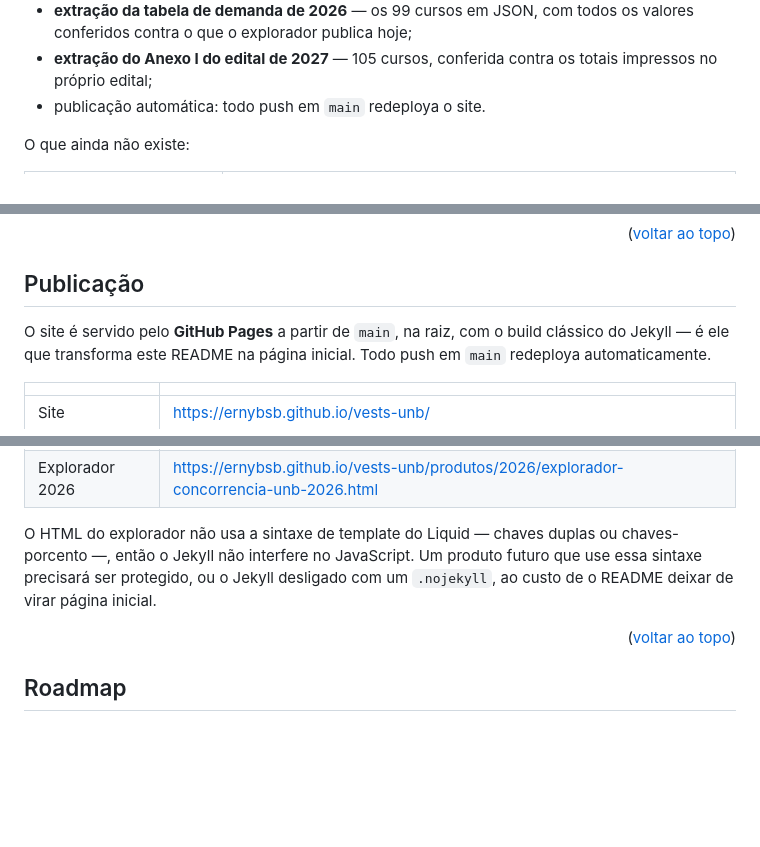
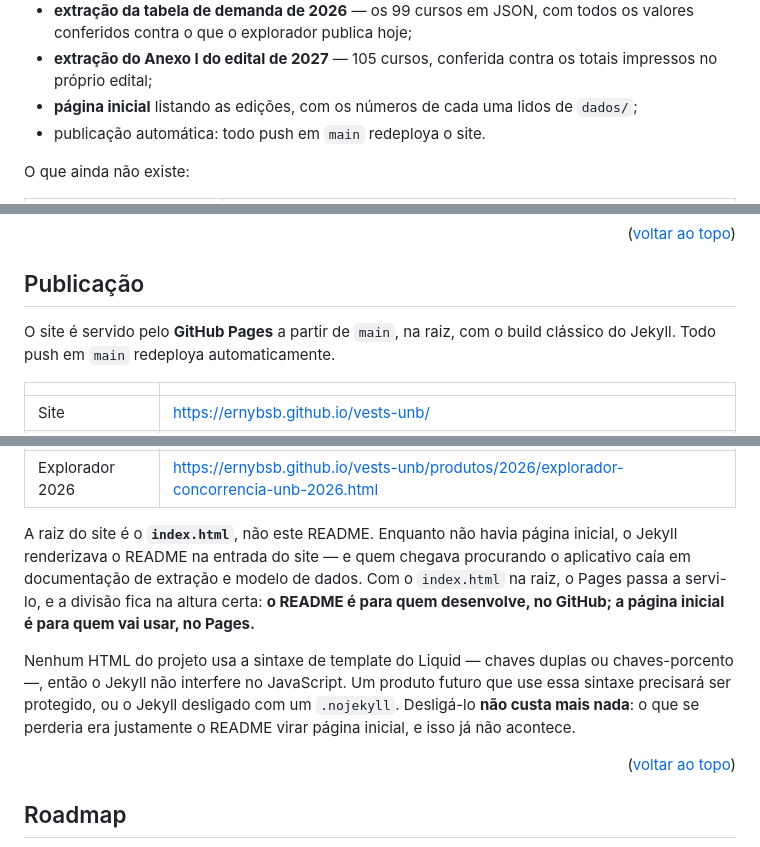
Before and after one commit to ErnyBSB/vests-unb, a Markdown page: README.md, 3 parts joined by grey strips. Rendered like a GitHub page; blank space fills up the shorter version.

Commit message:
docs: record that the landing page replaces the readme
The Publicação section stated that the README is what Jekyll turns
into the site homepage. With index.html at the root that is no
longer true, and leaving it would send the next reader looking for a
homepage that is not there.

The same section noted that disabling Jekyll would cost the README
its homepage role; that cost is now gone, which is worth recording
where the tradeoff is described. The structure tree gains the file
and the roadmap item is ticked.

Refs: #30
Assisted-by: IA

```diff
--- a/README.md
+++ b/README.md
@@ -129,6 +129,7 @@ O que já existe:
   conferidos contra o que o explorador publica hoje;
 * **extração do Anexo I do edital de 2027** — 105 cursos, conferida contra os totais
   impressos no próprio edital;
+* **página inicial** listando as edições, com os números de cada uma lidos de `dados/`;
 * publicação automática: todo push em `main` redeploya o site.
 
 O que ainda não existe:
@@ -583,8 +585,7 @@ Para uso offline de verdade, sirva a pasta por HTTP — um comando, descrito em
 ## Publicação
 
 O site é servido pelo **GitHub Pages** a partir de `main`, na raiz, com o build clássico
-do Jekyll — é ele que transforma este README na página inicial. Todo push em `main`
-redeploya automaticamente.
+do Jekyll. Todo push em `main` redeploya automaticamente.
 
 | | |
 |---|---|
@@ -592,9 +594,16 @@ redeploya automaticamente.
 | Explorador 2026 | <https://ernybsb.github.io/vests-unb/produtos/2026/explorador-concorrencia-unb-2026.html> |
 
-O HTML do explorador não usa a sintaxe de template do Liquid — chaves duplas ou
+A raiz do site é o **`index.html`**, não este README. Enquanto não havia página inicial,
+o Jekyll renderizava o README na entrada do site — e quem chegava procurando o aplicativo
+caía em documentação de extração e modelo de dados. Com o `index.html` na raiz, o Pages
+passa a servi-lo, e a divisão fica na altura certa: **o README é para quem desenvolve, no
+GitHub; a página inicial é para quem vai usar, no Pages.**
+
+Nenhum HTML do projeto usa a sintaxe de template do Liquid — chaves duplas ou
 chaves-porcento —, então o Jekyll não interfere no JavaScript. Um produto futuro que use
-essa sintaxe precisará ser protegido, ou o Jekyll desligado com um `.nojekyll`, ao custo
-de o README deixar de virar página inicial.
+essa sintaxe precisará ser protegido, ou o Jekyll desligado com um `.nojekyll`. Desligá-lo
+**não custa mais nada**: o que se perderia era justamente o README virar página inicial, e
+isso já não acontece.
 
 <p align="right">(<a href="#readme-top">voltar ao topo</a>)</p>
 
```
Also changed, not shown: other parts of README.md (+3 -1 lines).
